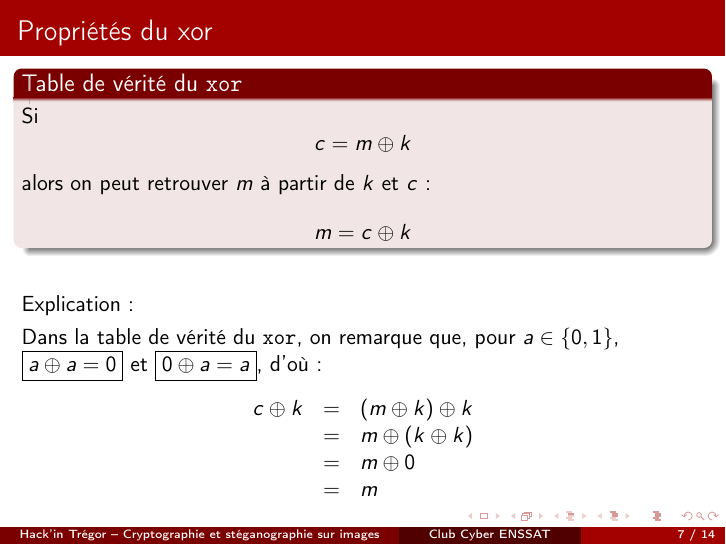
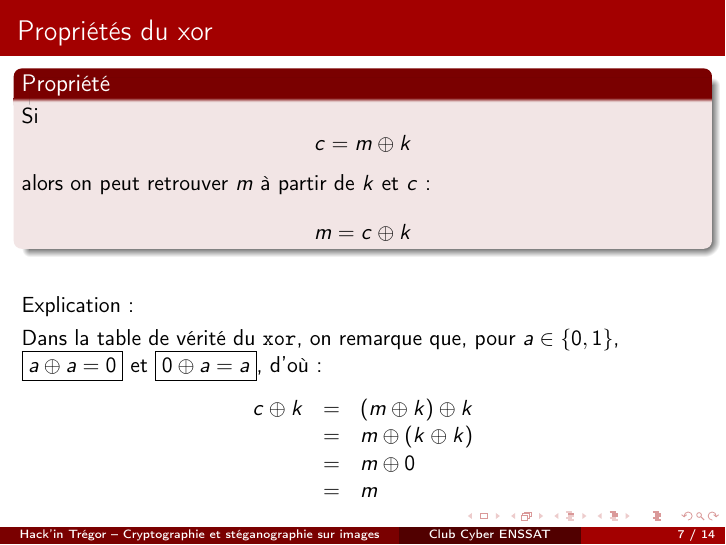
Before and after one commit to lasercata/Hack-in-Tregor---CyberClub-demo, LaTeX slides (presentation/Presentation.tex): page 7 of 14. Compiled offline with pdfLaTeX.

Commit message:
Small correction in presentation slides

```diff
--- a/presentation/Presentation.tex
+++ b/presentation/Presentation.tex
@@ -80,7 +80,7 @@
     \end{frame}% }}}1
 
     \begin{frame}{Propriétés du xor}% {{{1
-        \begin{block}{Table de vérité du \texttt{xor}}% {{{2
+        \begin{block}{Propriété}% {{{2
             Si
             \[
                 c = m \oplus k
```
Also changed, not shown: presentation/Presentation.pdf.
